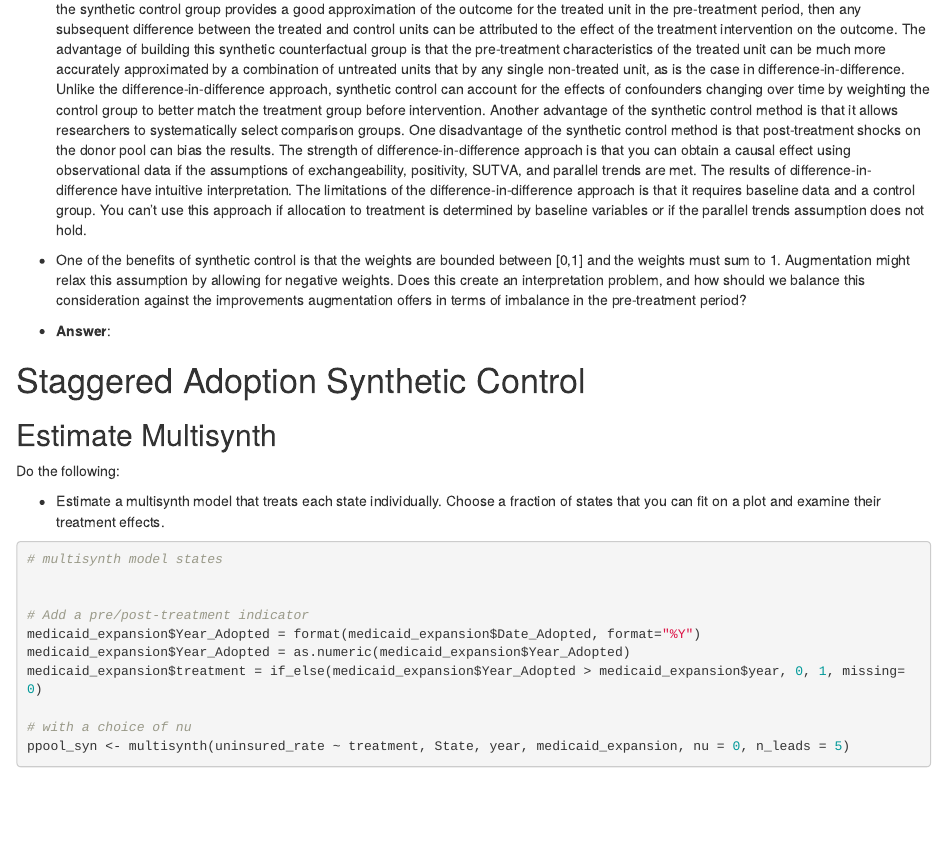
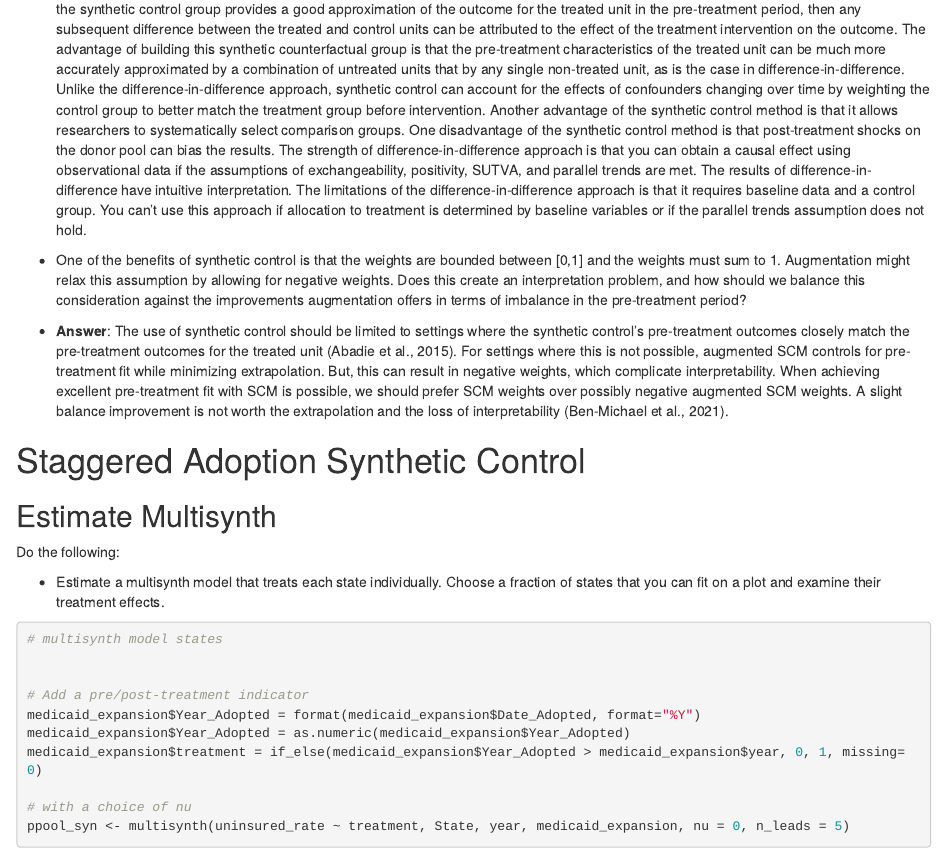
Before and after one commit to dlobo1/CSS_Project-7_Group-1, an R Markdown document (Project 7 Template.Rmd): the page in a window 1100 px wide, from 11890 px down. Rendered offline with R 4.5, knitr and Pandoc, with nearby package versions; some code elsewhere in the file could not run offline.

Commit message:
Edited 5.2

```diff
--- a/Project 7 Template.Rmd
+++ b/Project 7 Template.Rmd
@@ -363,7 +363,7 @@ ylab('Uninsured Rate')
 - **Answer**: The synthetic control method provides a systematic way to choose comparison units in comparative case studies. Instead of comparing the outcome between a treatment and control group, as with difference-in-difference, synthetic control constructs a counterfactual group as a weighted combination of non-treated units (the donor pool). The identification assumption of the synthetic control method is that if the synthetic control group provides a good approximation of the outcome for the treated unit in the pre-treatment period, then any subsequent difference between the treated and control units can be attributed to the effect of the treatment intervention on the outcome. The advantage of building this synthetic counterfactual group is that the pre-treatment characteristics of the treated unit can be much more accurately approximated by a combination of untreated units that by any single non-treated unit, as is the case in difference-in-difference. Unlike the difference-in-difference approach, synthetic control can account for the effects of confounders changing over time by weighting the control group to better match the treatment group before intervention. Another advantage of the synthetic control method is that it allows researchers to systematically select comparison groups. One disadvantage of the synthetic control method is that post-treatment shocks on the donor pool can bias the results. The strength of difference-in-difference approach is that you can obtain a causal effect using observational data if the assumptions of exchangeability, positivity, SUTVA, and parallel trends are met. The results of difference-in-difference have intuitive interpretation. The limitations of the difference-in-difference approach is that it requires baseline data and a control group. You can't use this approach if allocation to treatment is determined by baseline variables or if the parallel trends assumption does not hold.
 
 - One of the benefits of synthetic control is that the weights are bounded between [0,1] and the weights must sum to 1. Augmentation might relax this assumption by allowing for negative weights. Does this create an interpretation problem, and how should we balance this consideration against the improvements augmentation offers in terms of imbalance in the pre-treatment period?
-- **Answer**:
+- **Answer**: The use of synthetic control should be limited to settings where the synthetic control’s pre-treatment outcomes closely match the pre-treatment outcomes for the treated unit (Abadie et al., 2015). For settings where this is not possible, augmented SCM controls for pre-treatment fit while minimizing extrapolation. But, this can result in negative weights, which complicate interpretability. When achieving excellent pre-treatment fit with SCM is possible, we should prefer SCM weights over possibly negative augmented SCM weights. A slight balance improvement is not worth the extrapolation and the loss of interpretability (Ben-Michael et al., 2021).
 
 # Staggered Adoption Synthetic Control
 
```
